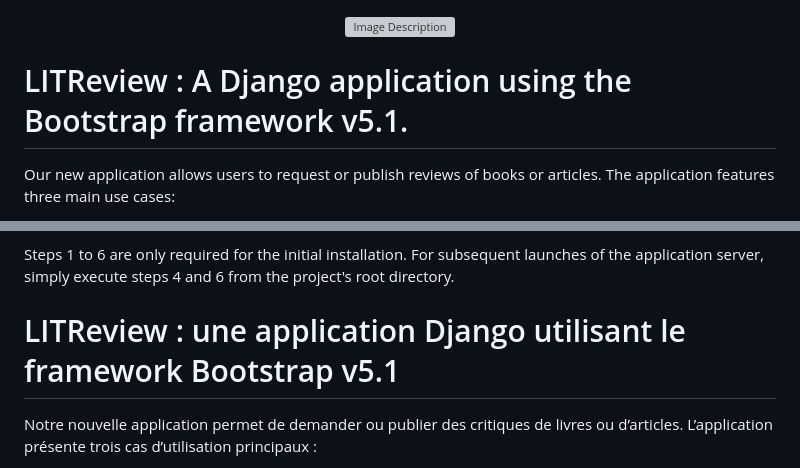
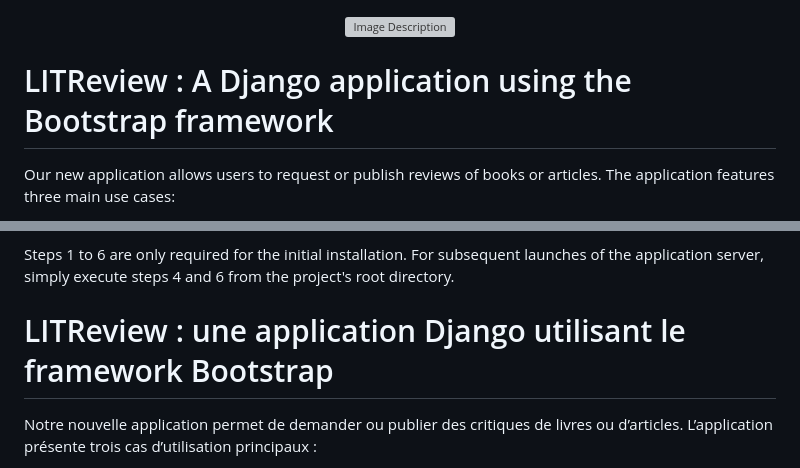
Before and after one commit to NidalChateur/OC_P9, a Markdown page: README.md, 2 parts joined by grey strips. Rendered like a GitHub page; grey boxes are pictures that could not be loaded.

```diff
--- a/README.md
+++ b/README.md
@@ -3,7 +3,7 @@
 </p>
 
 
-# LITReview : A Django application using the Bootstrap framework v5.1.
+# LITReview : A Django application using the Bootstrap framework
 
 
 Our new application allows users to request or publish reviews of books or articles. The application features three main use cases:
@@ -31,7 +31,7 @@ When the server is running, after step 6 of the procedure, the application can b
 Steps 1 to 6 are only required for the initial installation. For subsequent launches of the application server, simply execute steps 4 and 6 from the project's root directory.
 
 
-# LITReview : une application Django utilisant le framework Bootstrap v5.1
+# LITReview : une application Django utilisant le framework Bootstrap
 
 Notre nouvelle application permet de demander ou publier des critiques de livres ou d’articles. L’application présente trois cas d’utilisation principaux :
 
```
